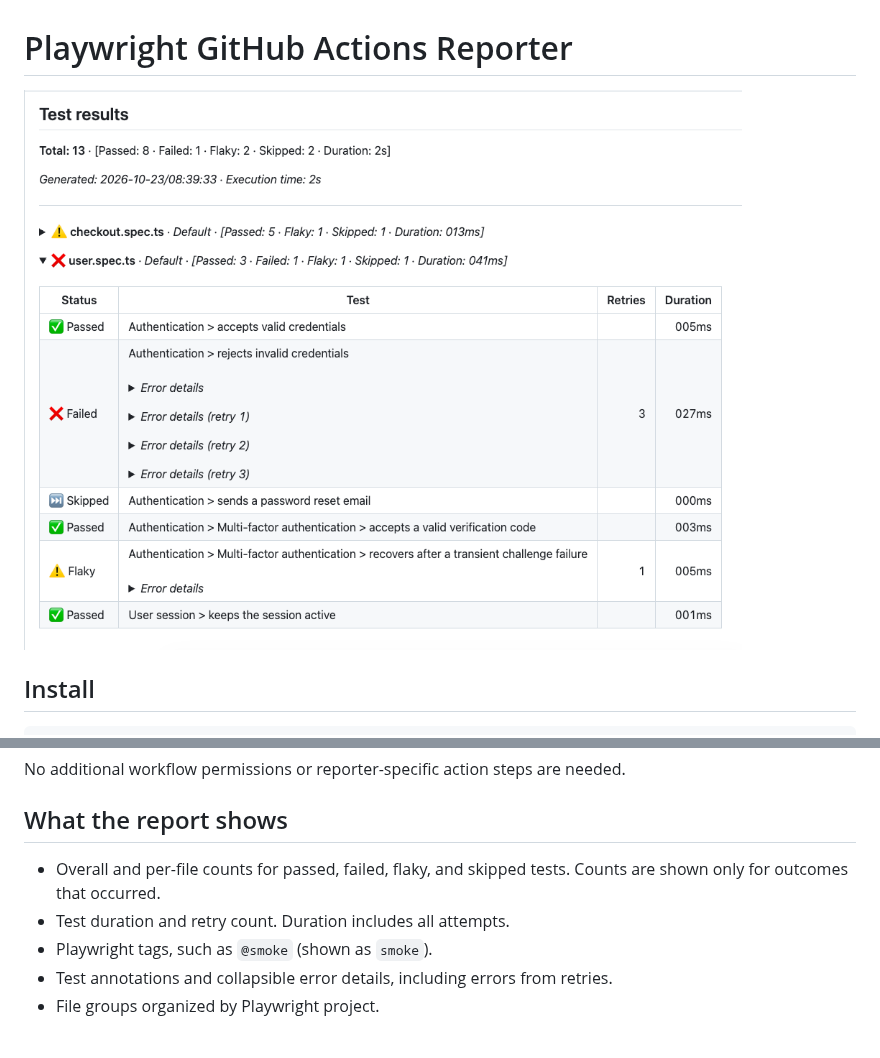
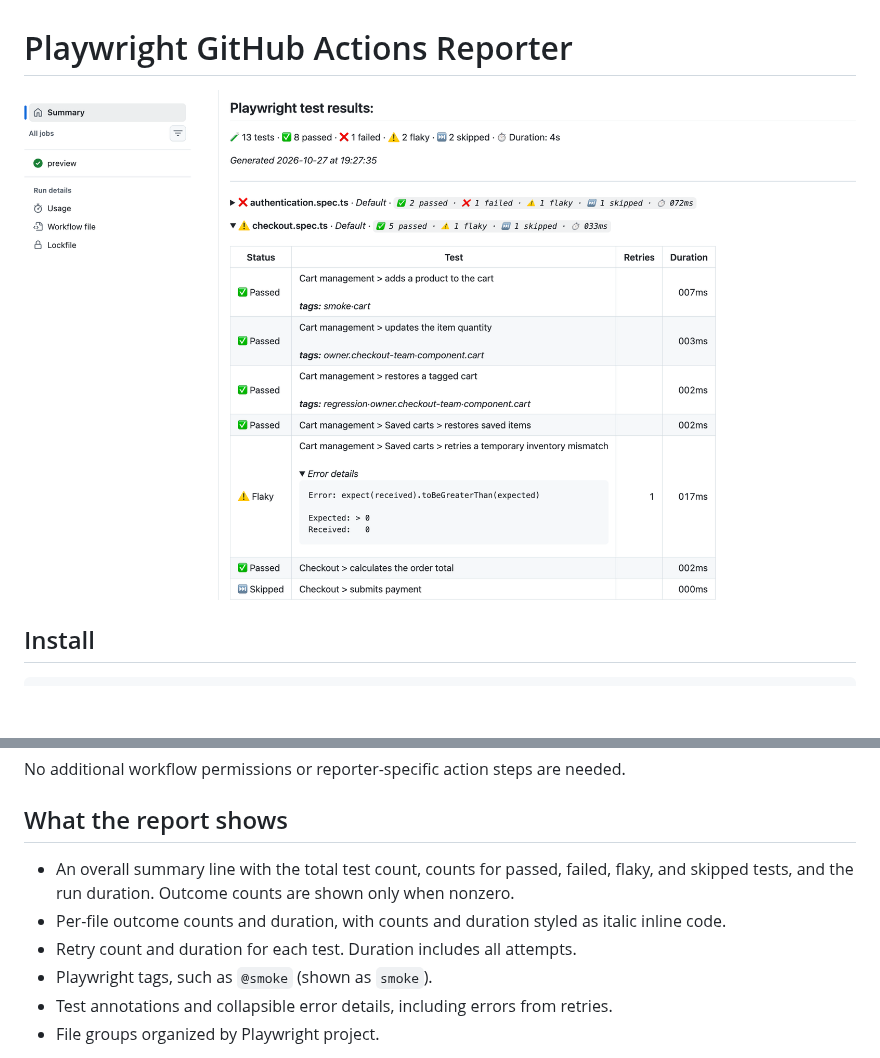
Before and after one commit to PackageIO/playwright-github-actions-reporter, a Markdown page: README.md, 2 parts joined by grey strips. Drawn GitHub-style; pictures changed too: assets/reporter.png; blank space fills up the shorter version.

```diff
--- a/README.md
+++ b/README.md
@@ -55,8 +55,9 @@ No additional workflow permissions or reporter-specific action steps are needed.
 
 ## What the report shows
 
-- Overall and per-file counts for passed, failed, flaky, and skipped tests. Counts are shown only for outcomes that occurred.
-- Test duration and retry count. Duration includes all attempts.
+- An overall summary line with the total test count, counts for passed, failed, flaky, and skipped tests, and the run duration. Outcome counts are shown only when nonzero.
+- Per-file outcome counts and duration, with counts and duration styled as italic inline code.
+- Retry count and duration for each test. Duration includes all attempts.
 - Playwright tags, such as `@smoke` (shown as `smoke`).
 - Test annotations and collapsible error details, including errors from retries.
 - File groups organized by Playwright project.
```
